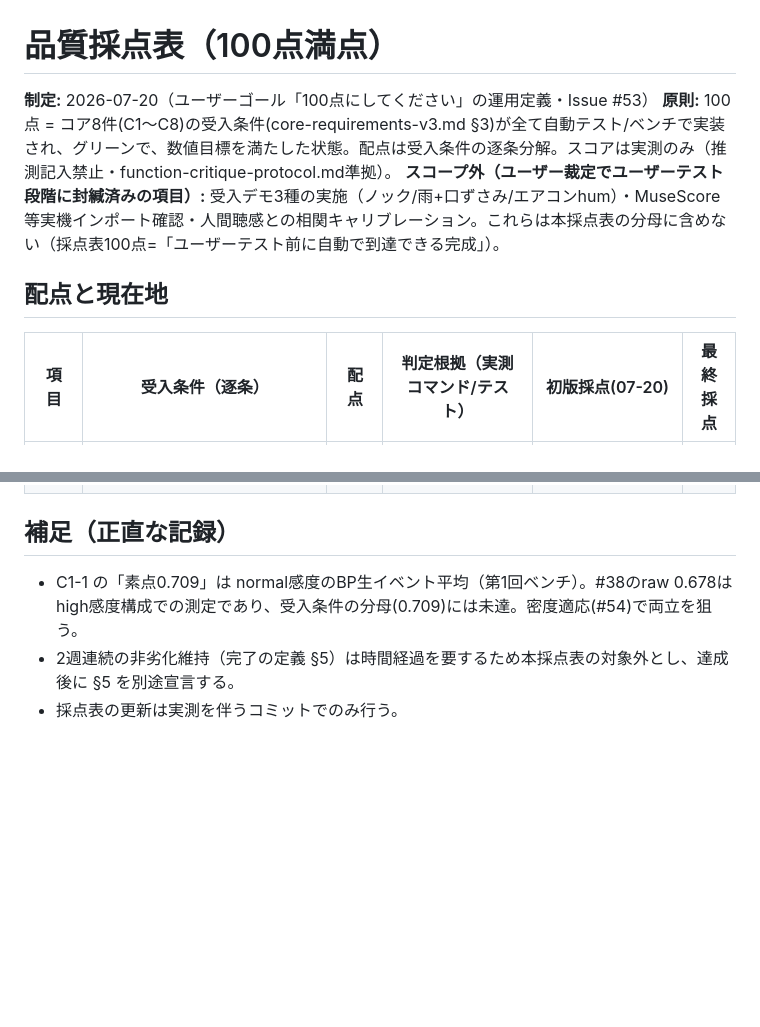
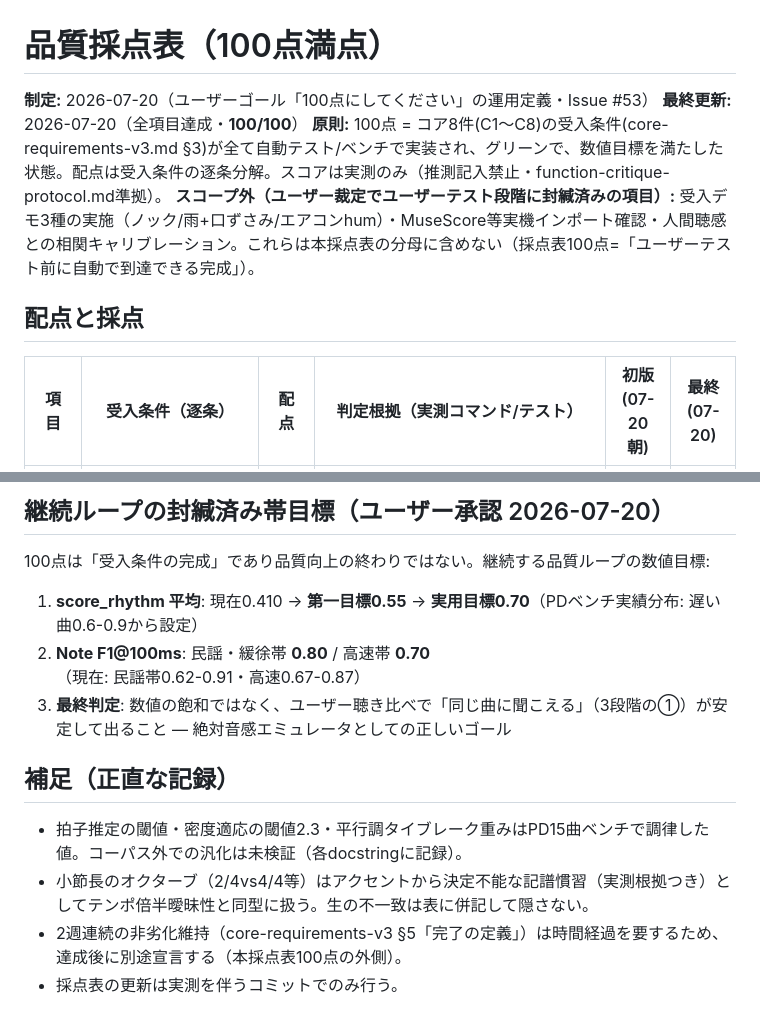
Before and after one commit to iloli-source/EarOnPaper, a Markdown page: docs/quality/quality-scorecard.md, 2 parts joined by grey strips. Drawn GitHub-style; blank space fills up the shorter version.

```diff
--- a/docs/quality/quality-scorecard.md
+++ b/docs/quality/quality-scorecard.md
@@ -1,10 +1,11 @@
 # 品質採点表（100点満点）
 
 **制定:** 2026-07-20（ユーザーゴール「100点にしてください」の運用定義・Issue #53）
+**最終更新:** 2026-07-20（全項目達成・**100/100**）
 **原則:** 100点 = コア8件(C1〜C8)の受入条件(core-requirements-v3.md §3)が全て自動テスト/ベンチで実装され、グリーンで、数値目標を満たした状態。配点は受入条件の逐条分解。スコアは実測のみ（推測記入禁止・function-critique-protocol.md準拠）。
 **スコープ外（ユーザー裁定でユーザーテスト段階に封緘済みの項目）:** 受入デモ3種の実施（ノック/雨+口ずさみ/エアコンhum）・MuseScore等実機インポート確認・人間聴感との相関キャリブレーション。これらは本採点表の分母に含めない（採点表100点=「ユーザーテスト前に自動で到達できる完成」）。
 
-## 配点と現在地
+## 配点と採点
 
-| 項目 | 受入条件（逐条） | 配点 | 判定根拠（実測コマンド/テスト） | 初版採点(07-20) | 最終採点 |
+| 項目 | 受入条件（逐条） | 配点 | 判定根拠（実測コマンド/テスト） | 初版(07-20朝) | 最終(07-20) |
 |---|---|---|---|---|---|
@@ -33,6 +35,14 @@
+## 継続ループの封緘済み帯目標（ユーザー承認 2026-07-20）
+
+100点は「受入条件の完成」であり品質向上の終わりではない。継続する品質ループの数値目標:
+
+1. **score_rhythm 平均**: 現在0.410 → **第一目標0.55** → **実用目標0.70**（PDベンチ実績分布: 遅い曲0.6-0.9から設定）
+2. **Note F1@100ms**: 民謡・緩徐帯 **0.80** / 高速帯 **0.70**（現在: 民謡帯0.62-0.91・高速0.67-0.87）
+3. **最終判定**: 数値の飽和ではなく、ユーザー聴き比べで「同じ曲に聞こえる」（3段階の①）が安定して出ること — 絶対音感エミュレータとしての正しいゴール
 
 ## 補足（正直な記録）
 
-- C1-1 の「素点0.709」は normal感度のBP生イベント平均（第1回ベンチ）。#38のraw 0.678はhigh感度構成での測定であり、受入条件の分母(0.709)には未達。密度適応(#54)で両立を狙う。
-- 2週連続の非劣化維持（完了の定義 §5）は時間経過を要するため本採点表の対象外とし、達成後に §5 を別途宣言する。
+- 拍子推定の閾値・密度適応の閾値2.3・平行調タイブレーク重みはPD15曲ベンチで調律した値。コーパス外での汎化は未検証（各docstringに記録）。
+- 小節長のオクターブ（2/4vs4/4等）はアクセントから決定不能な記譜慣習（実測根拠つき）としてテンポ倍半曖昧性と同型に扱う。生の不一致は表に併記して隠さない。
+- 2週連続の非劣化維持（core-requirements-v3 §5「完了の定義」）は時間経過を要するため、達成後に別途宣言する（本採点表100点の外側）。
 - 採点表の更新は実測を伴うコミットでのみ行う。
```
Also changed, not shown: other parts of docs/quality/quality-scorecard.md (+23 -22 lines), docs/quality/function-dashboard.md (+12 -1 lines), docs/requirements/core-requirements-v3.md (+17 -0 lines).
